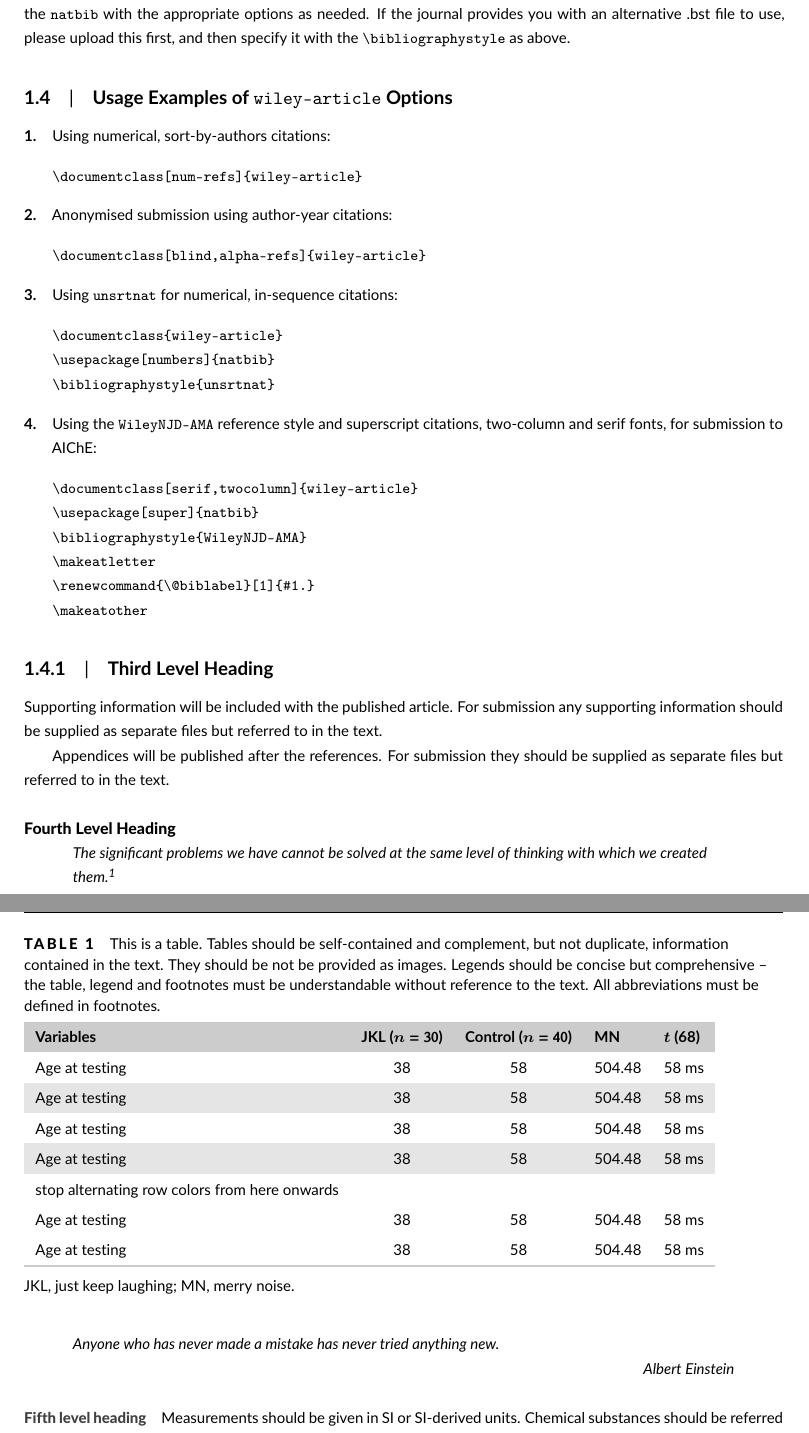
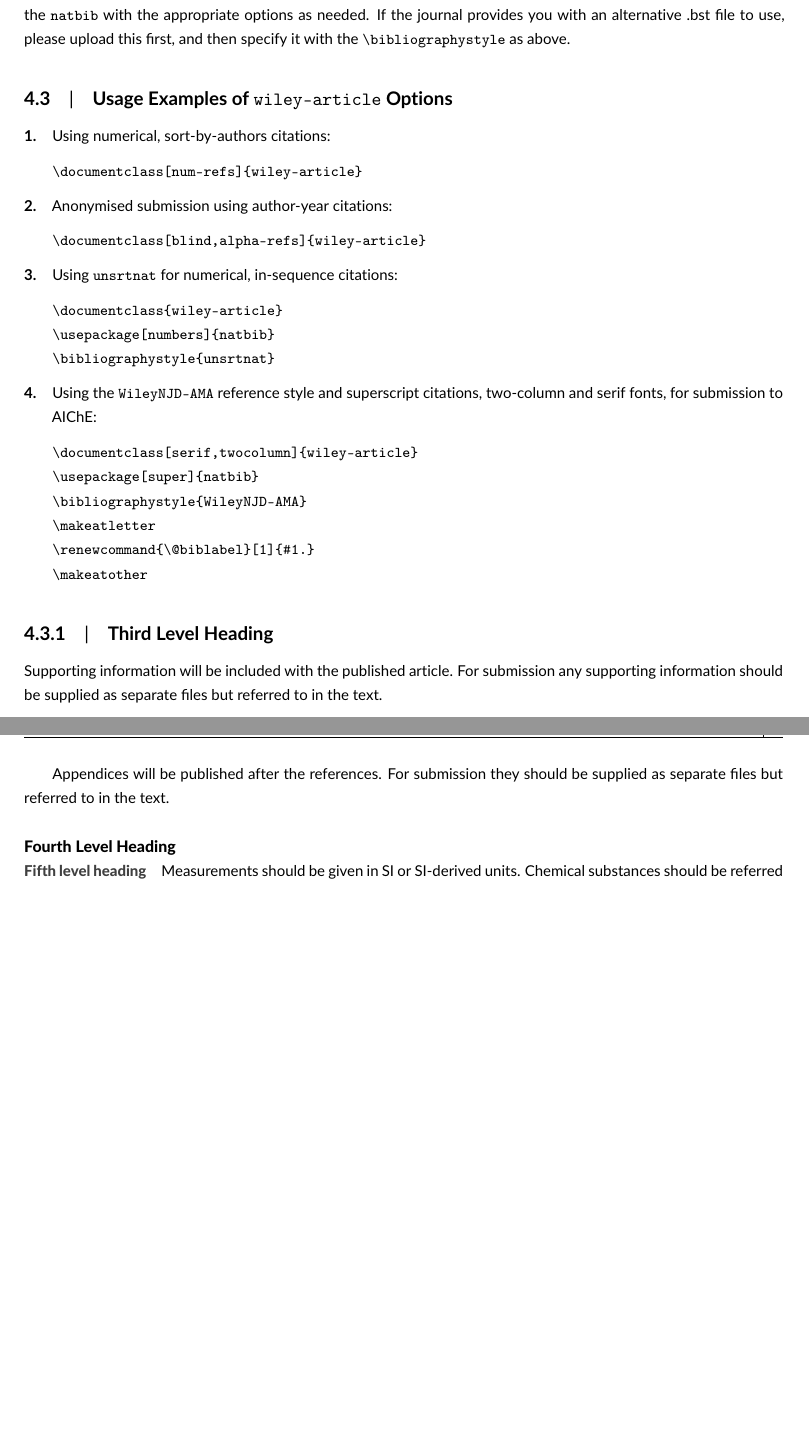
Before and after one commit to EC-Finco/Porphyrins-report, a LaTeX document (main.tex): two parts of pages 3 and 4 of 5 before the commit and two parts of pages 2 and 3 of 4 after it, joined at a grey line, cut so that both start at the same text, the shorter picture padded with empty space. Compiled offline with pdfLaTeX.

Commit message:
skeleton and removal of useless parts

```diff
--- a/main.tex
+++ b/main.tex
@@ -216,40 +185,11 @@ Appendices will be published after the references. For submission they should be
 
 \paragraph{Fourth Level Heading}
 % Here are examples of quotes and epigraphs.
-\begin{quote}
-The significant problems we have cannot be solved at the same level of thinking with which we created them.\endnote{Albert Einstein said this.}
-\end{quote}
-
-\begin{epigraph}{Albert Einstein}
-Anyone who has never made a mistake has never tried anything new.
-\end{epigraph}
 
 \subparagraph{Fifth level heading}
 Measurements should be given in SI or SI-derived units.
 Chemical substances should be referred to by the generic name only. Trade names should not be used. Drugs should be referred to by their generic names. If proprietary drugs have been used in the study, refer to these by their generic name, mentioning the proprietary name, and the name and location of the manufacturer, in parentheses.
 
-\begin{table}[bt]
-\caption{This is a table. Tables should be self-contained and complement, but not duplicate, information contained in the text. They should be not be provided as images. Legends should be concise but comprehensive – the table, legend and footnotes must be understandable without reference to the text. All abbreviations must be defined in footnotes.}
-\begin{threeparttable}
-\begin{tabular}{lccrr}
-\headrow
-\thead{Variables} & \thead{JKL ($\boldsymbol{n=30}$)} & \thead{Control ($\boldsymbol{n=40}$)} & \thead{MN} & \thead{$\boldsymbol t$ (68)}\\
-Age at testing & 38 & 58 & 504.48 & 58 ms\\
-Age at testing & 38 & 58 & 504.48 & 58 ms\\
-Age at testing & 38 & 58 & 504.48 & 58 ms\\
-Age at testing & 38 & 58 & 504.48 & 58 ms\\
-\hiderowcolors
-stop alternating row colors from here onwards\\
-Age at testing & 38 & 58 & 504.48 & 58 ms\\
-Age at testing & 38 & 58 & 504.48 & 58 ms\\
-\hline  % Please only put a hline at the end of the table
-\end{tabular}
-
-\begin{tablenotes}
-\item JKL, just keep laughing; MN, merry noise.
-\end{tablenotes}
-\end{threeparttable}
-\end{table}
 
 \section*{acknowledgements}
 Acknowledgements should include contributions from anyone who does not meet the criteria for authorship (for example, to recognize contributions from people who provided technical help, collation of data, writing assistance, acquisition of funding, or a department chairperson who provided general support), as well as any funding or other support information.
```
Also changed, not shown: out/main-old.pdf (added), main.tex (53 more changed lines), 3 other files.
